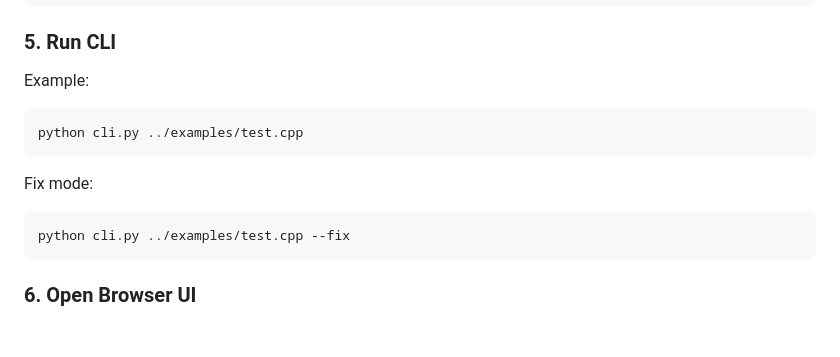
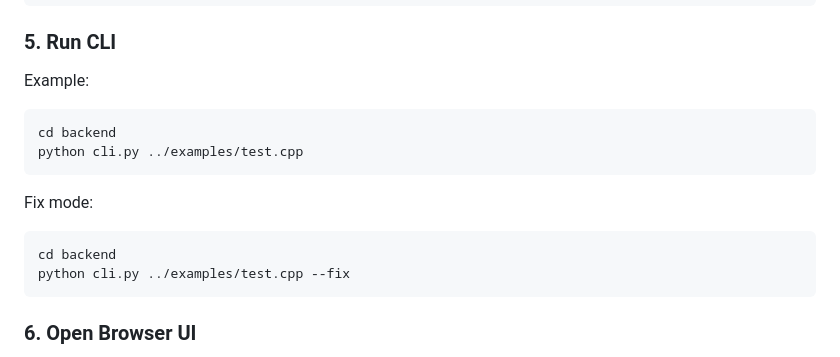
Before and after one commit to IshankMittal/cp-debugger-engine, a Markdown page: docs/installation.md, the part around the change. Rendered like a GitHub page; blank space fills up the shorter version.

````diff
--- a/docs/installation.md
+++ b/docs/installation.md
@@ -179,12 +179,14 @@ http://127.0.0.1:5000
 Example:
 
 ```bash
+cd backend
 python cli.py ../examples/test.cpp
 ```
 
 Fix mode:
 
 ```bash
+cd backend
 python cli.py ../examples/test.cpp --fix
 ```
 
````
